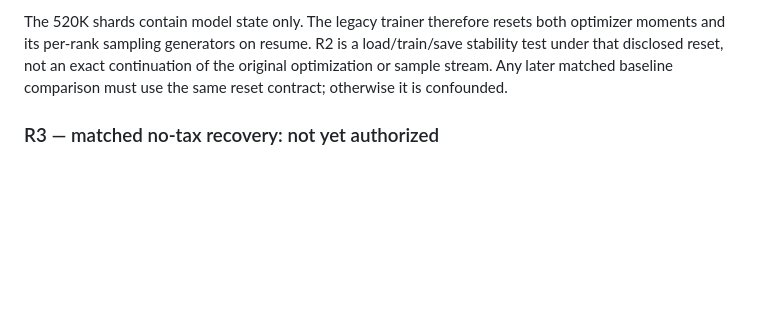
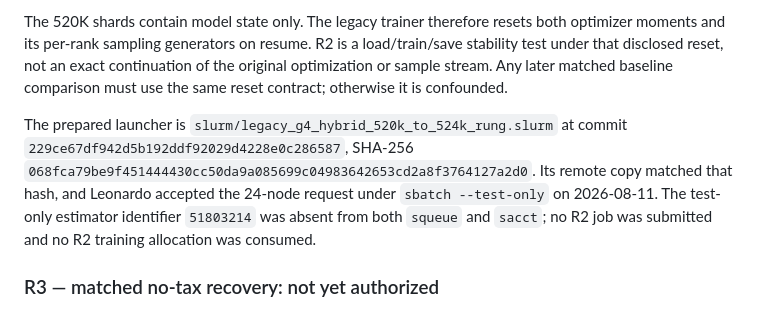
Before and after one commit to qriton/hlm5, a Markdown page: docs/legacy-g4-hybrid-3b-recovery-contract-2026-08-11.md, the part around the change. Rendered like a GitHub page; blank space fills up the shorter version.

Commit message:
docs: bind hybrid rung dry run

```diff
--- a/docs/legacy-g4-hybrid-3b-recovery-contract-2026-08-11.md
+++ b/docs/legacy-g4-hybrid-3b-recovery-contract-2026-08-11.md
@@ -118,6 +118,15 @@ continuation of the original optimization or sample stream. Any later matched
 baseline comparison must use the same reset contract; otherwise it is
 confounded.
 
+The prepared launcher is
+`slurm/legacy_g4_hybrid_520k_to_524k_rung.slurm` at commit
+`229ce67df942d5b192ddf92029d4228e0c286587`, SHA-256
+`068fca79be9f451444430cc50da9a085699c04983642653cd2a8f3764127a2d0`.
+Its remote copy matched that hash, and Leonardo accepted the 24-node request
+under `sbatch --test-only` on 2026-08-11. The test-only estimator identifier
+`51803214` was absent from both `squeue` and `sacct`; no R2 job was submitted
+and no R2 training allocation was consumed.
+
 ### R3 — matched no-tax recovery: not yet authorized
 
 The baseline is only at step 484,000. A completed hybrid alone cannot establish
```
